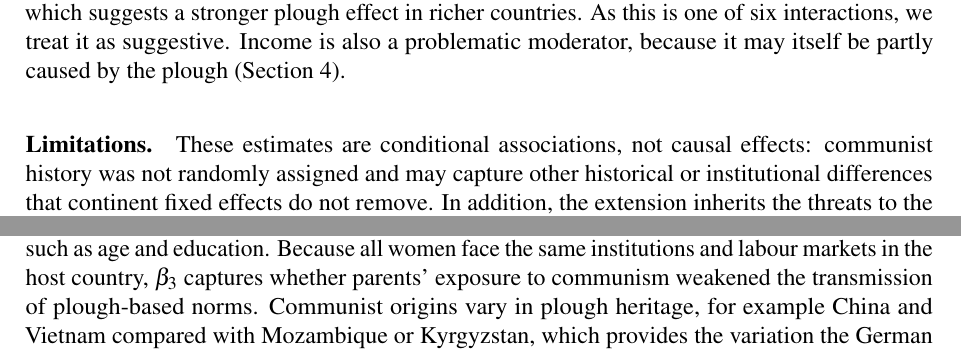
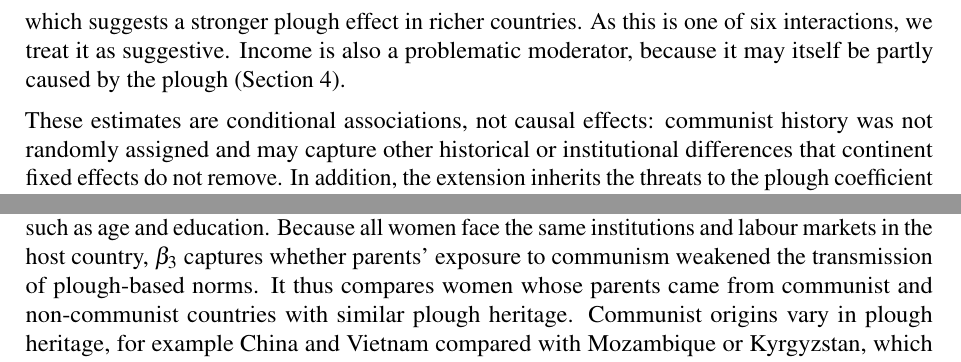
Before and after one commit to isimbi-usanase/PS3-Woman-and-the-Plough, a LaTeX problem sheet (Problem_Set_3_Template.tex): two parts of page 8 of 16, joined at a grey line, cut so that both start at the same text. Compiled offline with pdfLaTeX.

Commit message:
Streamline sections on empirical strategy and results
Removed paragraphs on empirical strategy, results, and limitations to streamline the document. Adjusted the ideal empirical strategy section for clarity.

```diff
--- a/Problem_Set_3_Template.tex
+++ b/Problem_Set_3_Template.tex
@@ -256,7 +254,6 @@ Table~\ref{tab:ext} shows no evidence that communism weakened the plough effect.
 
 The income interactions are negative, not positive as expected, and not significant for FLFP and firm ownership. Only for women in parliament is the interaction significant ($-3.43$, SE $0.95$), which suggests a stronger plough effect in richer countries. As this is one of six interactions, we treat it as suggestive. Income is also a problematic moderator, because it may itself be partly caused by the plough (Section~4).
 
-\paragraph{Limitations.}
 These estimates are conditional associations, not causal effects: communist history was not randomly assigned and may capture other historical or institutional differences that continent fixed effects do not remove. In addition, the extension inherits the threats to the plough coefficient discussed in Section~4. Insignificant interactions therefore do not show that the plough effect is the same everywhere.
 
 \subsection{Ideal empirical strategy}
@@ -266,7 +263,7 @@ A natural comparison would be East and West Germany, but almost all Germans desc
     Y_{i} = \alpha + \beta_1 Plough_{o(i)} + \beta_2 Comm_{o(i)} + \beta_3 (Plough_{o(i)} \times Comm_{o(i)}) + X_i'\gamma + \mu_{h(i)} + \varepsilon_{i} ,
     \label{eq:ideal_strategy}
 \end{equation}
-where $o(i)$ is the parents' origin country, $h(i)$ the host country and $X_i$ individual characteristics such as age and education. Because all women face the same institutions and labour markets in the host country, $\beta_3$ captures whether parents' exposure to communism weakened the transmission of plough-based norms. Communist origins vary in plough heritage, for example China and Vietnam compared with Mozambique or Kyrgyzstan, which provides the variation the German case lacks. The main threats are selective emigration from communist countries and the small number of origin countries, so standard errors should be clustered by origin country.
+where $o(i)$ is the parents' origin country, $h(i)$ the host country and $X_i$ individual characteristics such as age and education. Because all women face the same institutions and labour markets in the host country, $\beta_3$ captures whether parents' exposure to communism weakened the transmission of plough-based norms. It thus compares women whose parents came from communist and non-communist countries with similar plough heritage. Communist origins vary in plough heritage, for example China and Vietnam compared with Mozambique or Kyrgyzstan, which provides the variation the German case lacks. The main threats are selective emigration from communist countries and the small number of origin countries, so standard errors should be clustered by origin country.
 % ===========================================================================
 \section{Conclusion}
 % ===========================================================================
```
Also changed, not shown: Problem_Set_3_Template.tex (2 more changed lines).
